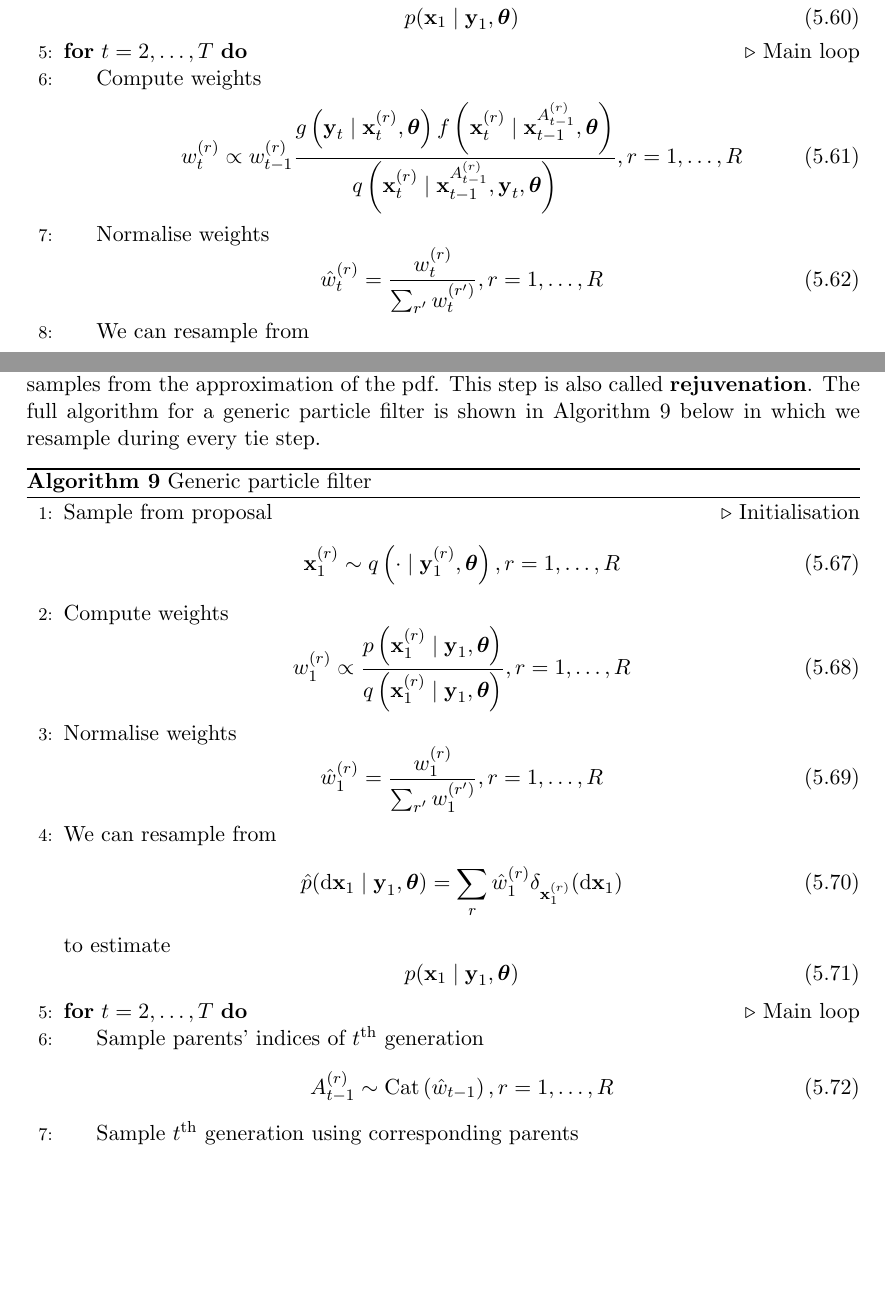
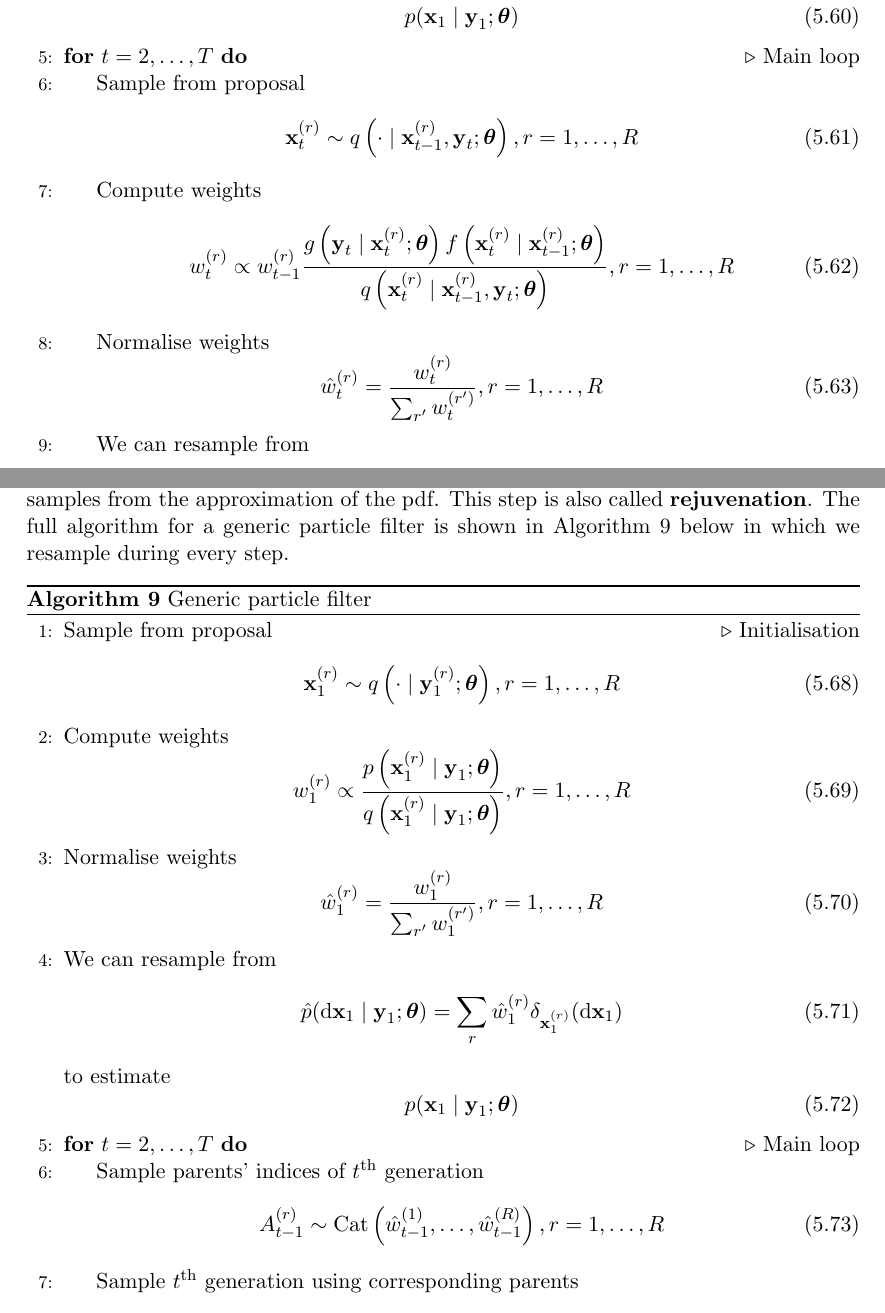
Before and after one commit to sk1ll3r/bayes, a LaTeX document (bayes.tex, which reads sampling/part-fil.tex): two parts of pages 29 and 30 of 45, joined at a grey line, cut so that both start at the same text, the shorter picture padded with empty space. Compiled offline with pdfLaTeX.

Commit message:
Fixed few details

```diff
--- a/sampling/part-fil.tex
+++ b/sampling/part-fil.tex
@@ -72,12 +72,16 @@
                 \end{equation}
                 to estimate
                 \begin{equation}
-                    p(\vec x_1 \mid \vec y_1, \vec \theta)
+                    p(\vec x_1 \mid \vec y_1; \vec \theta)
                 \end{equation}
             \For{$t = 2, \dotsc, T$} \Comment Main loop
+                \State Sample from proposal
+                    \begin{equation}
+                        \vec x_t^{(r)} \sim q\left(\cdot \mid \vec x_{t - 1}^{(r)}, \vec y_t; \vec \theta \right), r = 1, \dotsc, R
+                    \end{equation}
                 \State Compute weights
                     \begin{equation}
-                        w_t^{(r)} \propto w_{t - 1}^{(r)} \frac{g\left(\vec y_t \mid \vec x_t^{(r)}, \vec \theta\right) f\left(\vec x_t^{(r)} \mid \vec x_{t - 1}^{A_{t - 1}^{(r)}}, \vec \theta \right)}{q\left(\vec x_t^{(r)} \mid \vec x_{t - 1}^{A_{t - 1}^{(r)}}, \vec y_t, \vec \theta \right)}, r = 1, \dotsc, R
+                        w_t^{(r)} \propto w_{t - 1}^{(r)} \frac{g\left(\vec y_t \mid \vec x_t^{(r)}; \vec \theta\right) f\left(\vec x_t^{(r)} \mid \vec x_{t - 1}^{(r)}; \vec \theta \right)}{q\left(\vec x_t^{(r)} \mid \vec x_{t - 1}^{(r)}, \vec y_t; \vec \theta \right)}, r = 1, \dotsc, R
                     \end{equation}
                 \State Normalise weights
                     \begin{equation}
@@ -107,16 +111,16 @@
     There are (among others) two solutions to this problem -- introduce the resampling step, and using a good proposal distribution.
 
 \subsection{The resampling step}
-    Whenever the effective sample size drops below some threshold, resample to get new $R$ samples from the approximation of the pdf. This step is also called \textbf{rejuvenation}. The full algorithm for a generic particle filter is shown in Algorithm~\ref{alg:part-fil} below in which we resample during every tie step.
+    Whenever the effective sample size drops below some threshold, resample to get new $R$ samples from the approximation of the pdf. This step is also called \textbf{rejuvenation}. The full algorithm for a generic particle filter is shown in Algorithm~\ref{alg:part-fil} below in which we resample during every step.
     \begin{algorithmbis}[Generic particle filter]\label{alg:part-fil}
         \begin{algorithmic}[1]
             \State Sample from proposal \Comment Initialisation
                 \begin{equation}
-                    \vec x_1^{(r)} \sim q\left(\cdot \mid \vec y_1^{(r)}, \vec \theta\right), r = 1, \dotsc, R
+                    \vec x_1^{(r)} \sim q\left(\cdot \mid \vec y_1^{(r)}; \vec \theta\right), r = 1, \dotsc, R
                 \end{equation}
             \State Compute weights
                 \begin{equation}
-                    w_1^{(r)} \propto \frac{p\left(\vec x_1^{(r)} \mid \vec y_1, \vec \theta\right)}{q\left(\vec x_1^{(r)} \mid \vec y_1, \vec \theta \right)}, r = 1, \dotsc, R
+                    w_1^{(r)} \propto \frac{p\left(\vec x_1^{(r)} \mid \vec y_1; \vec \theta\right)}{q\left(\vec x_1^{(r)} \mid \vec y_1; \vec \theta \right)}, r = 1, \dotsc, R
                 \end{equation}
             \State Normalise weights
                 \begin{equation}
@@ -124,16 +128,16 @@
                 \end{equation}
             \State We can resample from
                 \begin{equation}
-                    \hat p(\mathrm d \vec x_1 \mid \vec y_1, \vec \theta) = \sum_r \hat w_1^{(r)} \delta_{\vec x_1^{(r)}}(\mathrm d\vec x_1)
+                    \hat p(\mathrm d \vec x_1 \mid \vec y_1; \vec \theta) = \sum_r \hat w_1^{(r)} \delta_{\vec x_1^{(r)}}(\mathrm d\vec x_1)
                 \end{equation}
                 to estimate
                 \begin{equation}
-                    p(\vec x_1 \mid \vec y_1, \vec \theta)
+                    p(\vec x_1 \mid \vec y_1; \vec \theta)
                 \end{equation}
             \For{$t = 2, \dotsc, T$} \Comment Main loop
                 \State Sample parents' indices of $t^{\text{th}}$ generation
                     \begin{equation}
-                        A_{t - 1}^{(r)} \sim \Cat\left(\hat w_{t - 1}\right), r = 1, \dotsc, R
+                        A_{t - 1}^{(r)} \sim \Cat\left(\hat w_{t - 1}^{(1)}, \dotsc, \hat w_{t - 1}^{(R)}\right), r = 1, \dotsc, R
                     \end{equation}
                 \State Sample $t^{\text{th}}$ generation using corresponding parents
                     \begin{equation}
```
Also changed, not shown: sampling/part-fil.tex (18 more changed lines).
